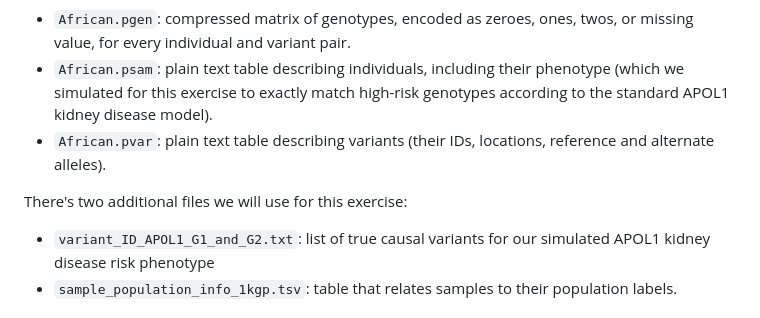
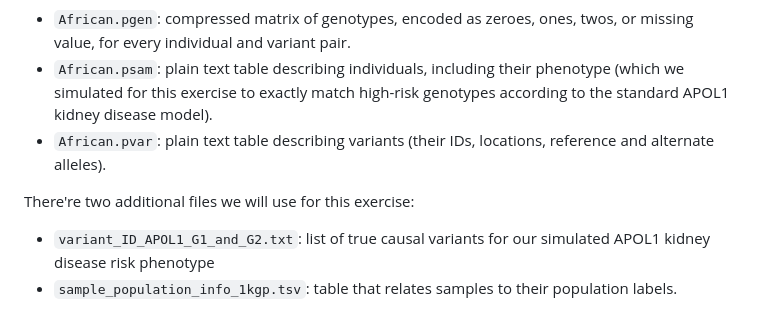
Before and after one commit to OchoaLab/genomic-modules, a Markdown page: day5/run_GWAS_step_by_step.md, the part around the change. Rendered like a GitHub page.

```diff
--- a/day5/run_GWAS_step_by_step.md
+++ b/day5/run_GWAS_step_by_step.md
@@ -16,7 +16,7 @@ The genotype data is the African ancestry subset of 1000 Genomes, for chromosome
 - `African.psam`: plain text table describing individuals, including their phenotype (which we simulated for this exercise to exactly match high-risk genotypes according to the standard APOL1 kidney disease model).
 - `African.pvar`: plain text table describing variants (their IDs, locations, reference and alternate alleles).
 
-There's two additional files we will use for this exercise:
+There're two additional files we will use for this exercise:
 
 - `variant_ID_APOL1_G1_and_G2.txt`: list of true causal variants for our simulated APOL1 kidney disease risk phenotype
 - `sample_population_info_1kgp.tsv`: table that relates samples to their population labels.
```
